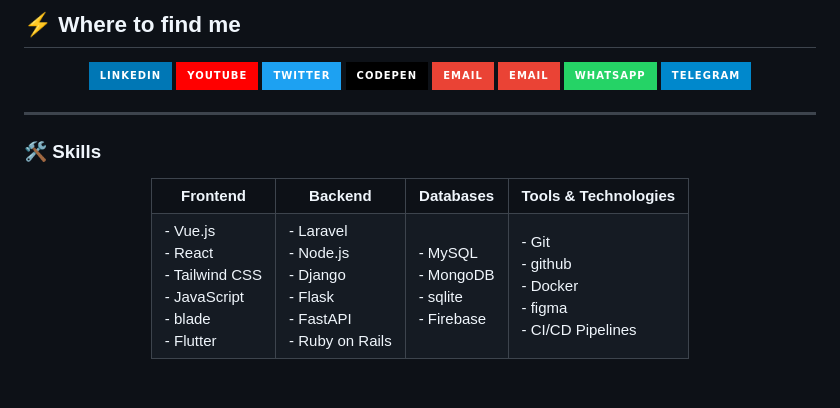
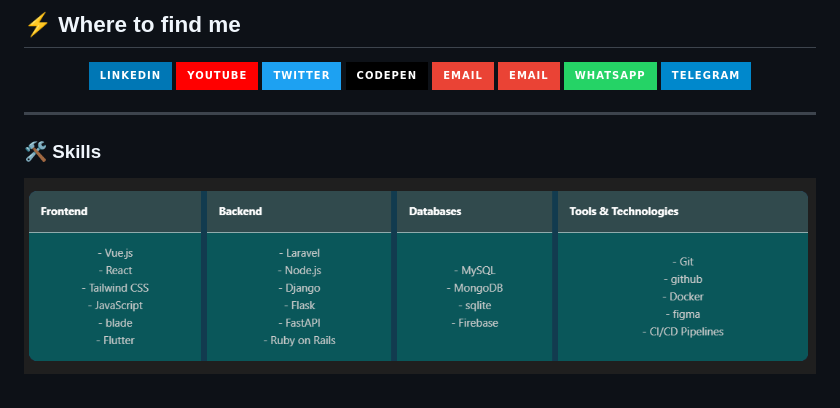
Before and after one commit to radanpro/radanpro, a Markdown page: README.md, the part around the change printed below. GitHub-like rendering; pictures changed too: images/Skills.png (added); badges without logos; blank space fills up the shorter version.

Commit message:
update profile

```diff
--- a/README.md
+++ b/README.md
@@ -43,12 +43,13 @@
   </a>
 </div>
 
-
 ---
 
 <h3 align="left">🛠️ Skills</h3>
 <div align="center" style="display: flex-1; justify-content: center; gap: 20px;">
-  <table style="width: 90%; border-collapse: collapse; border-radius: 10px; overflow: hidden; background-color: #205E9DFF; box-shadow: 2 4px 18px rgba(0, 0, 0, 0.26);">
+  <img src="./images/Skills.png" alt="Skills" />
+
+  <!-- <table style="width: 90%; border-collapse: collapse; border-radius: 10px; overflow: hidden; background-color: #205E9DFF; box-shadow: 2 4px 18px rgba(0, 0, 0, 0.26);">
     <tr style="background-color: #314A4DFF; color: white; text-align: center;">
       <th style="padding: 15px; border-top-left-radius: 10px; border-right: 8px solid #123B4FFF">Frontend</th>
       <th style="padding: 15px; border-right: 8px solid #123B4FFF;">Backend</th>
@@ -86,5 +87,5 @@
         - CI/CD Pipelines
       </td>
     </tr>
-  </table>
+  </table> -->
 
```
Also changed, not shown: other parts of README.md (+1 -8 lines).
